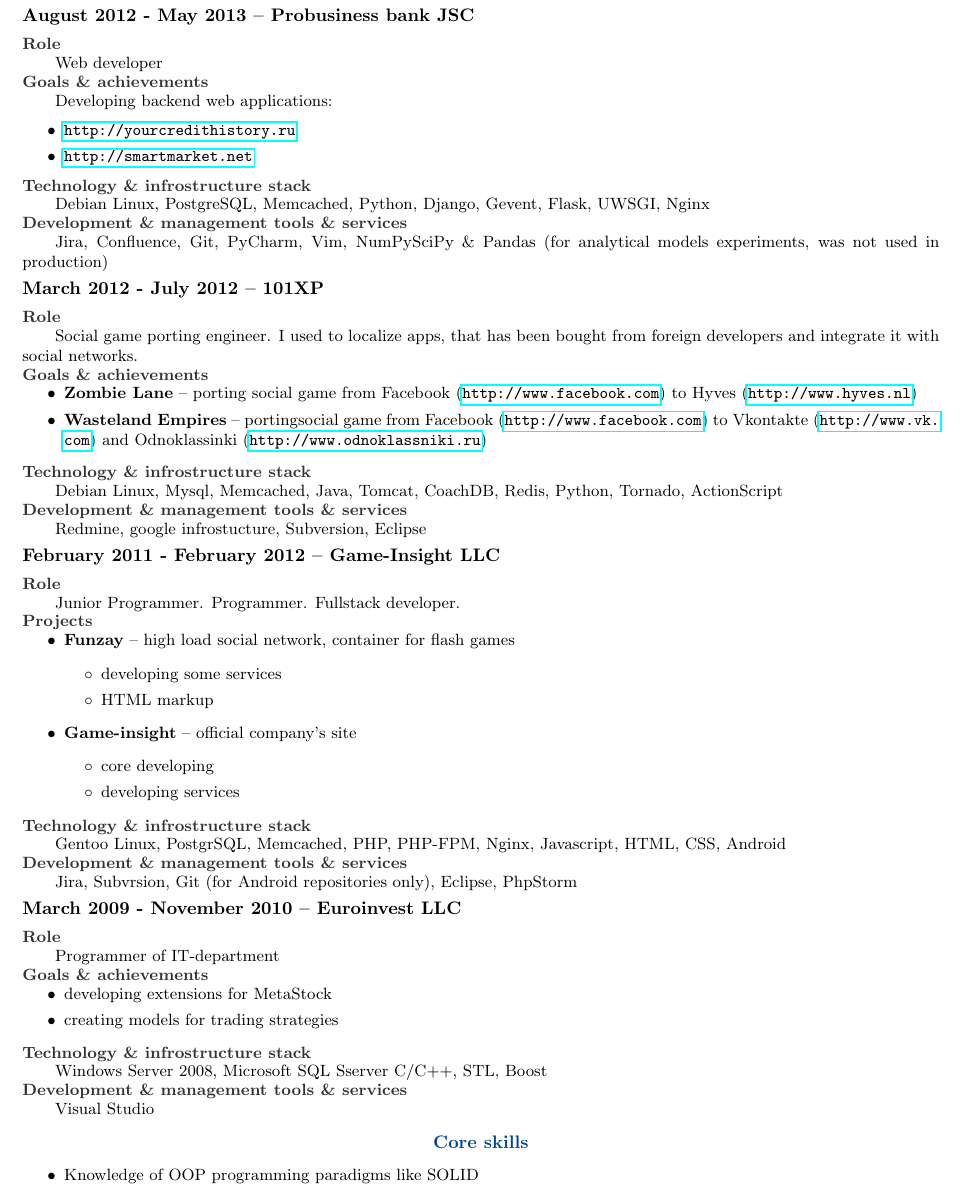
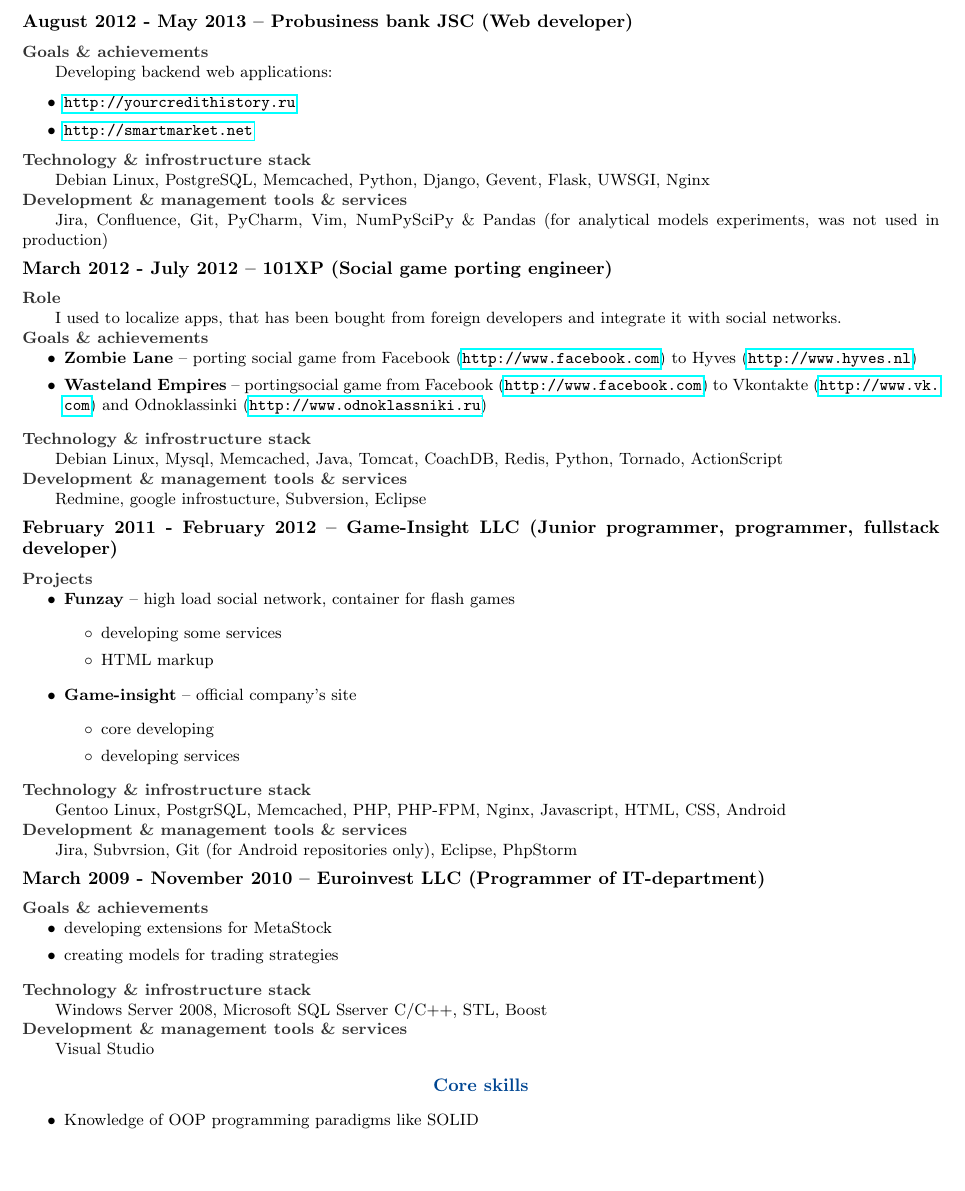
Before and after one commit to sah4ez/cv, a LaTeX CV (cv.tex): part of page 2 of 3, cut so that both start at the same text, the shorter picture padded with empty space. Compiled offline with pdfLaTeX.

Commit message:
New version

```diff
--- a/cv.tex
+++ b/cv.tex
@@ -33,7 +33,7 @@
 
 \title {CV}
 \author{Sokolik Grigoriy Andreevich}
-\date {17 October 2015}
+\date {26 Jenuary 2016}
 
 \begin {document}
 \maketitle
@@ -111,9 +105,7 @@
       Issue tracker (I don't remember was is Jira or Redmine, but deffinitely one of them), VCS (I'm really
       don't rememger what it was), \textbf{Salt}, \textbf{Vim}, \textbf{PyCharm}
 
-  \subsection* {August 2012 - May 2013 -- \textbf{Probusiness bank JSC}}
-    \subsubsection* {Role}
-      Web developer
+  \subsection* {August 2012 - May 2013 -- \textbf{Probusiness bank JSC} (Web developer)}
     \subsubsection* {Goals \& achievements}
       Developing backend web applications:
       \begin {list}{\textbullet}{\itemsep=0mm}
@@ -128,10 +120,10 @@
       analytical models experiments, was not used in production)
 
 
-  \subsection* {March 2012 - July 2012 -- \textbf{101XP}}
+  \subsection* {March 2012 - July 2012 -- \textbf{101XP} (Social game porting engineer)}
     \subsubsection* {Role}
-      Social game porting engineer. I used to localize apps, that has been
-      bought from foreign developers and integrate it with social networks.
+      I used to localize apps, that has been bought from foreign developers and
+      integrate it with social networks.
     \subsubsection* {Goals \& achievements}
       \begin {list}{\textbullet}{\itemsep=0mm}
         \item \textbf{Zombie Lane} -- porting social game from Facebook
@@ -148,9 +140,7 @@
       Redmine, google infrostucture, Subversion, Eclipse
 
 
-  \subsection* {February 2011 - February 2012 -- \textbf{Game-Insight LLC}}
-    \subsubsection* {Role}
-      Junior Programmer. Programmer. Fullstack developer.
+  \subsection* {February 2011 - February 2012 -- \textbf{Game-Insight LLC} (Junior programmer, programmer, fullstack developer)}
     \subsubsection* {Projects}
       \begin {list}{\textbullet}{\itemsep=0mm}
         \item \textbf{Funzay} -- high load social network, container for flash games
@@ -171,9 +161,7 @@
       Jira, Subvrsion, Git (for Android repositories only), Eclipse, PhpStorm
 
 
-  \subsection* {March 2009 - November 2010 -- \textbf{Euroinvest LLC}}
-    \subsubsection* {Role}
-      Programmer of IT-department
+  \subsection* {March 2009 - November 2010 -- \textbf{Euroinvest LLC} (Programmer of IT-department)}
     \subsubsection* {Goals \& achievements}
       \begin {list}{\textbullet}{\itemsep=0mm}
         \item developing extensions for MetaStock
```
Also changed, not shown: cv.tex (12 more changed lines).
